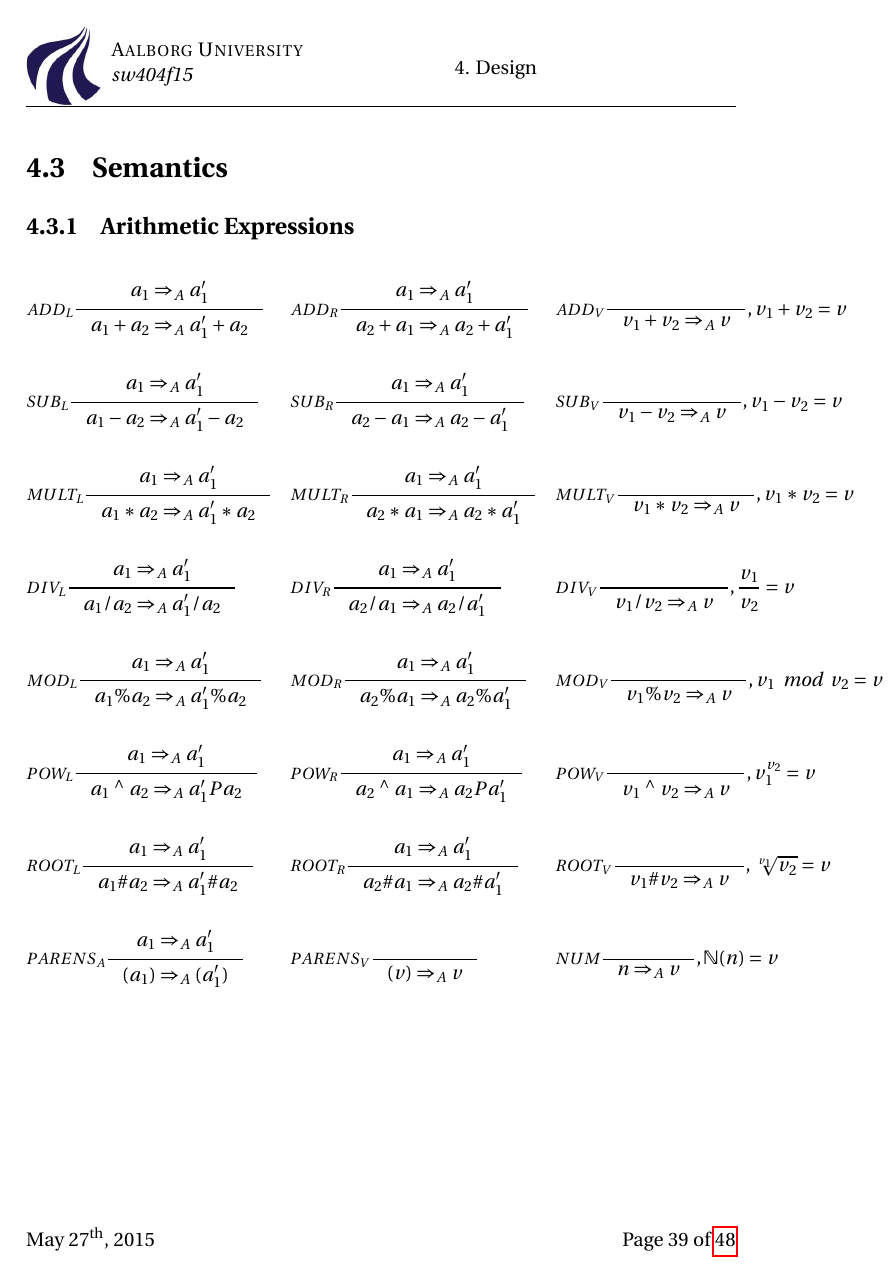
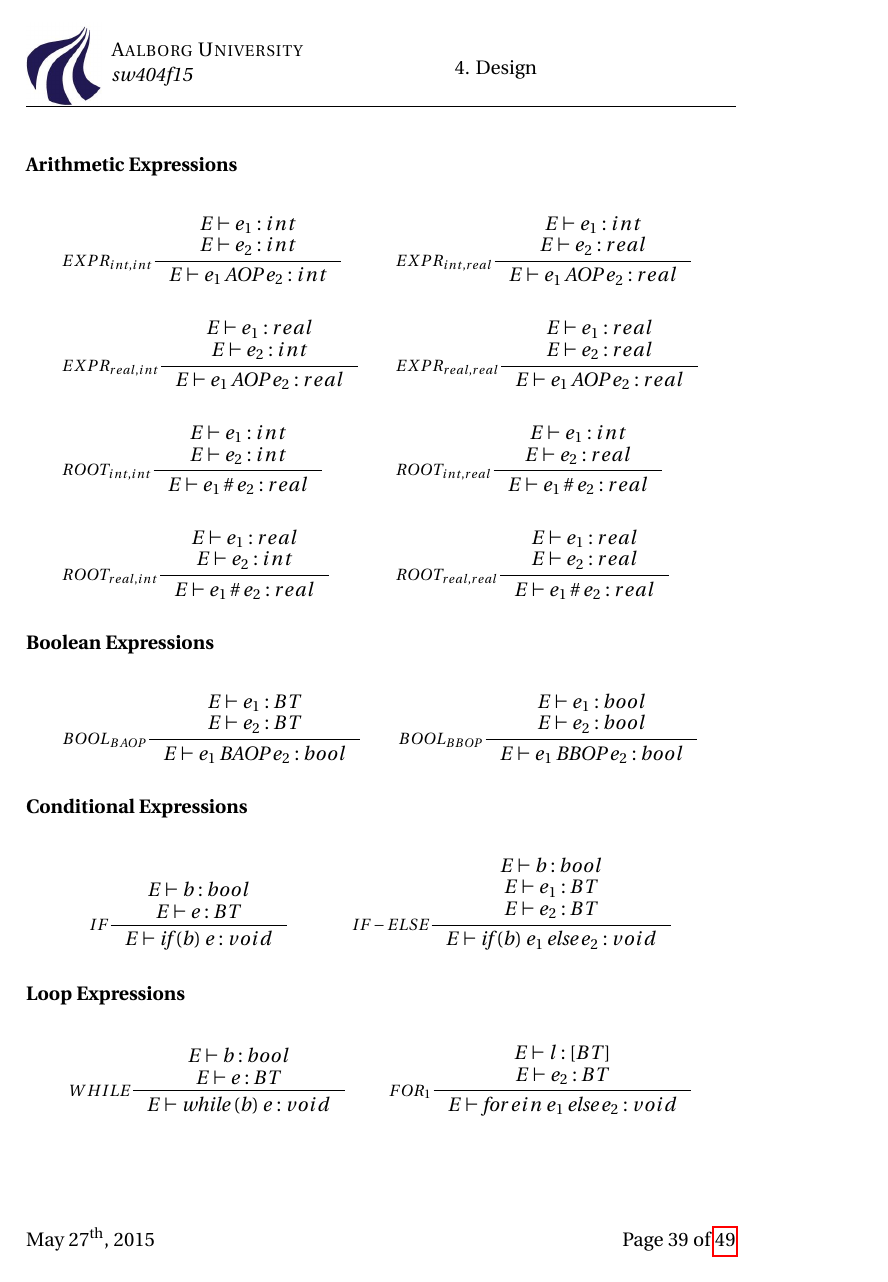
Before and after one commit to simonvandel/TLDR, a LaTeX thesis (Report/master.tex, which reads Report/Design/typeSystem.tex): page 46 of 55 before the commit and page 46 of 56 after it. Compiled offline with pdfLaTeX.

Commit message:
started formal type system

```diff
--- a/Report/Design/typeSystem.tex
+++ b/Report/Design/typeSystem.tex
@@ -22,0 +43,68 @@ Using the above definition the type system can be categorised as \emph{strong},
+\subsubsection{Arithmetic Expressions}
+\begin{align*}
+&\inference[$EXPR_{int,int}$]{E \vdash e_1 : int \\
+                       E \vdash e_2 : int}
+                    {E \vdash e_1 \mathbin{\textrm{AOP}} e_2 : int}
+&
+&\inference[$EXPR_{int,real}$]{E \vdash e_1 : int \\
+                       E \vdash e_2 : real}
+                    {E \vdash e_1 \mathbin{\textrm{AOP}} e_2 : real}
+\\\\
+&\inference[$EXPR_{real,int}$]{E \vdash e_1 : real \\
+                       E \vdash e_2 : int}
+                    {E \vdash e_1 \mathbin{\textrm{AOP}} e_2 : real}
+&
+&\inference[$EXPR_{real,real}$]{E \vdash e_1 : real \\
+                       E \vdash e_2 : real}
+                    {E \vdash e_1 \mathbin{\textrm{AOP}} e_2 : real}
+\\\\
+&\inference[$ROOT_{int,int}$]{E \vdash e_1 : int \\
+                       E \vdash e_2 : int}
+                    {E \vdash e_1 \mathbin{\#} e_2 : real}
+&
+&\inference[$ROOT_{int,real}$]{E \vdash e_1 : int \\
+                       E \vdash e_2 : real}
+                    {E \vdash e_1 \mathbin{\#} e_2 : real}
+\\\\
+&\inference[$ROOT_{real,int}$]{E \vdash e_1 : real \\
+                       E \vdash e_2 : int}
+                    {E \vdash e_1 \mathbin{\#} e_2 : real}
+&
+&\inference[$ROOT_{real,real}$]{E \vdash e_1 : real \\
+                       E \vdash e_2 : real}
+                    {E \vdash e_1 \mathbin{\#} e_2 : real}
+\end{align*}
+
+\subsubsection{Boolean Expressions}
+\begin{align*}
+&\inference[$BOOL_{BAOP}$]{E \vdash e_1 : BT \\
+                       E \vdash e_2 : BT}
+                    {E \vdash e_1 \mathbin{\textrm{BAOP}} e_2 : bool}
+&
+&\inference[$BOOL_{BBOP}$]{E \vdash e_1 : bool \\
+                       E \vdash e_2 : bool}
+                    {E \vdash e_1 \mathbin{\textrm{BBOP}} e_2 : bool}
+\end{align*}
+
+\subsubsection{Conditional Expressions}
+\begin{align*}
+&\inference[$IF$]{E \vdash b : bool \\
+                  E \vdash e : BT}
+                 {E \vdash \mathbin{\textrm{if}} \; (b) \; {e}: void}
+&
+&\inference[$IF-ELSE$]{E \vdash b : bool \\
+                  E \vdash e_1 : BT \\
+                  E \vdash e_2 : BT}
+                 {E \vdash \mathbin{\textrm{if}} \; (b) \; {e_1} \mathbin{\textrm{else}} {e_2}: void}
+\end{align*}
+
+\subsubsection{Loop Expressions}
+\begin{align*}
+&\inference[$WHILE$]{E \vdash b : bool \\
+                  E \vdash e : BT}
+                 {E \vdash \mathbin{\textrm{while}} \; (b) \; {e}: void}
+&
+&\inference[$FOR_1$]{E \vdash l : [BT] \\
+                  E \vdash e_2 : BT}
+                 {E \vdash \mathbin{\textrm{for}} \; e in \; {e_1} \mathbin{\textrm{else}} {e_2}: void}
+\end{align*}
```
Also changed, not shown: Report/Design/typeSystem.tex (20 more changed lines).
